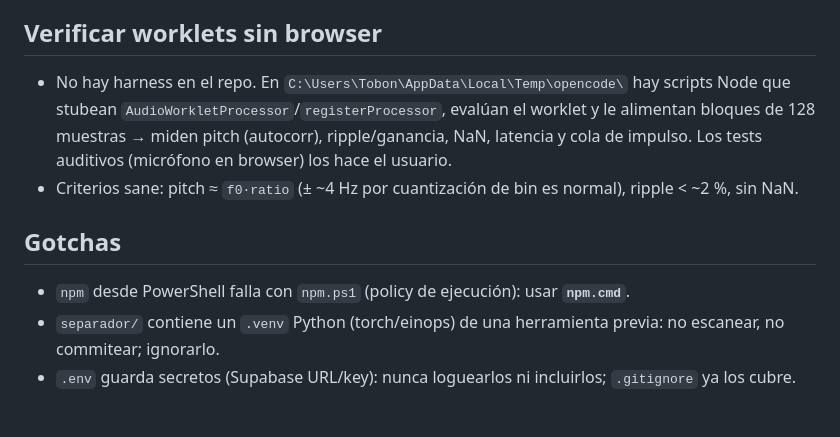
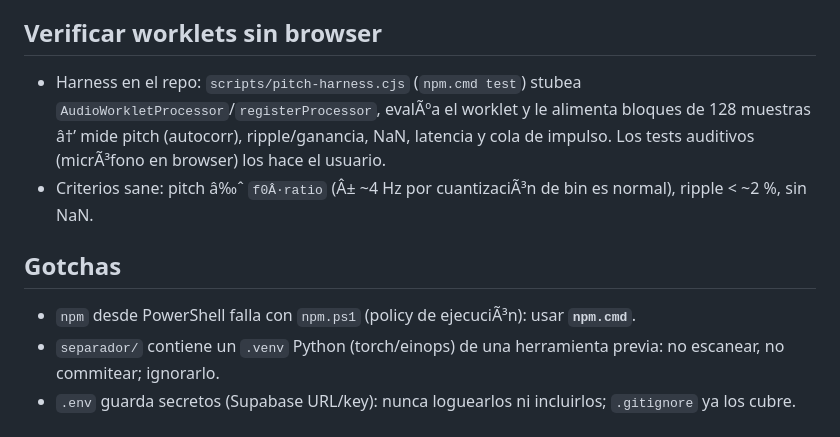
Before and after one commit to GlinTob/KaraokeTrain, a Markdown page: AGENTS.md, the part around one of its changes. Drawn GitHub-style.

```diff
--- a/AGENTS.md
+++ b/AGENTS.md
@@ -23,9 +24,9 @@
 
 ## Verificar worklets sin browser
-- No hay harness en el repo. En `C:\Users\Tobon\AppData\Local\Temp\opencode\` hay scripts Node que stubean `AudioWorkletProcessor`/`registerProcessor`, evalúan el worklet y le alimentan bloques de 128 muestras → miden pitch (autocorr), ripple/ganancia, NaN, latencia y cola de impulso. Los tests auditivos (micrófono en browser) los hace el usuario.
-- Criterios sane: pitch ≈ `f0·ratio` (± ~4 Hz por cuantización de bin es normal), ripple < ~2 %, sin NaN.
+- Harness en el repo: `scripts/pitch-harness.cjs` (`npm.cmd test`) stubea `AudioWorkletProcessor`/`registerProcessor`, evalÃºa el worklet y le alimenta bloques de 128 muestras â†’ mide pitch (autocorr), ripple/ganancia, NaN, latencia y cola de impulso. Los tests auditivos (micrÃ³fono en browser) los hace el usuario.
+- Criterios sane: pitch â‰ˆ `f0Â·ratio` (Â± ~4 Hz por cuantizaciÃ³n de bin es normal), ripple < ~2 %, sin NaN.
 
 ## Gotchas
-- `npm` desde PowerShell falla con `npm.ps1` (policy de ejecución): usar **`npm.cmd`**.
+- `npm` desde PowerShell falla con `npm.ps1` (policy de ejecuciÃ³n): usar **`npm.cmd`**.
 - `separador/` contiene un `.venv` Python (torch/einops) de una herramienta previa: no escanear, no commitear; ignorarlo.
 - `.env` guarda secretos (Supabase URL/key): nunca loguearlos ni incluirlos; `.gitignore` ya los cubre.
```
Also changed, not shown: other parts of AGENTS.md (+15 -14 lines).
